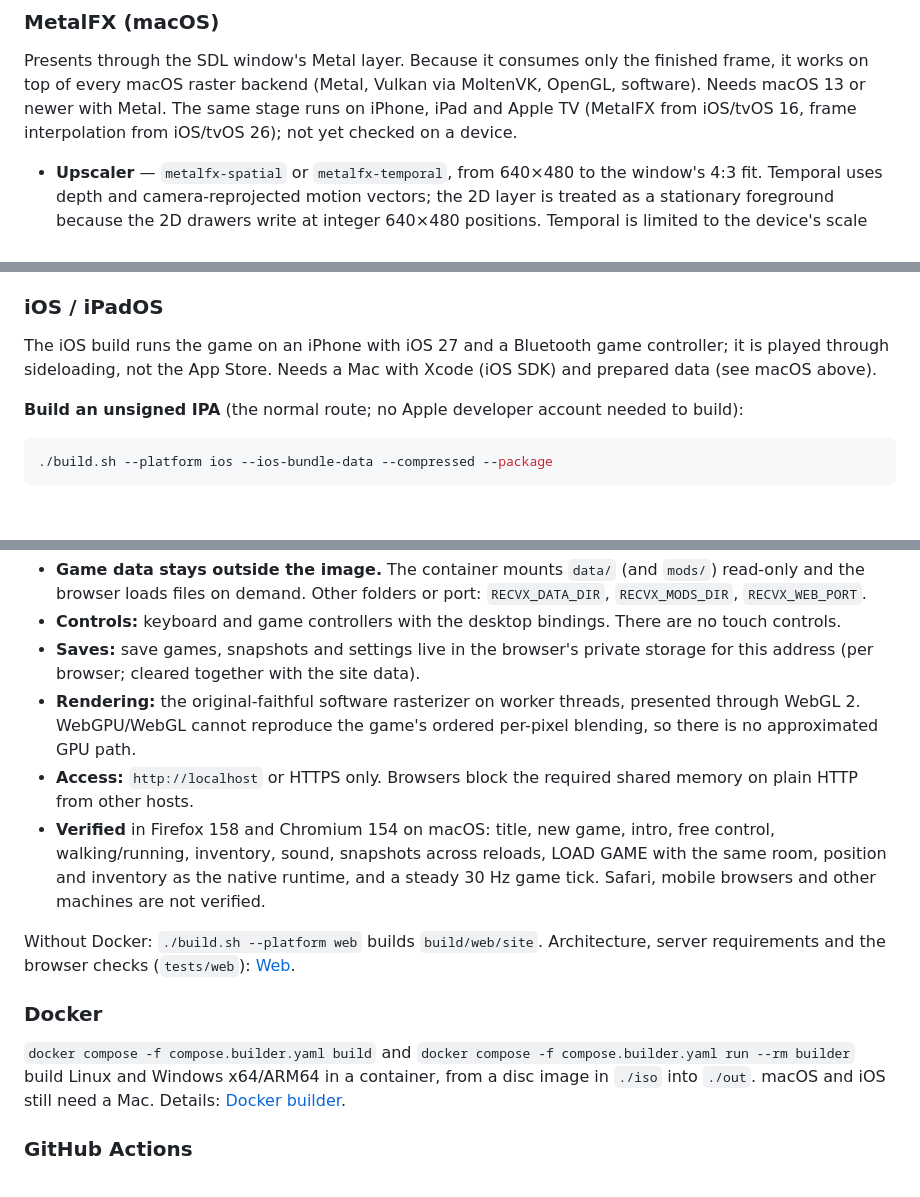
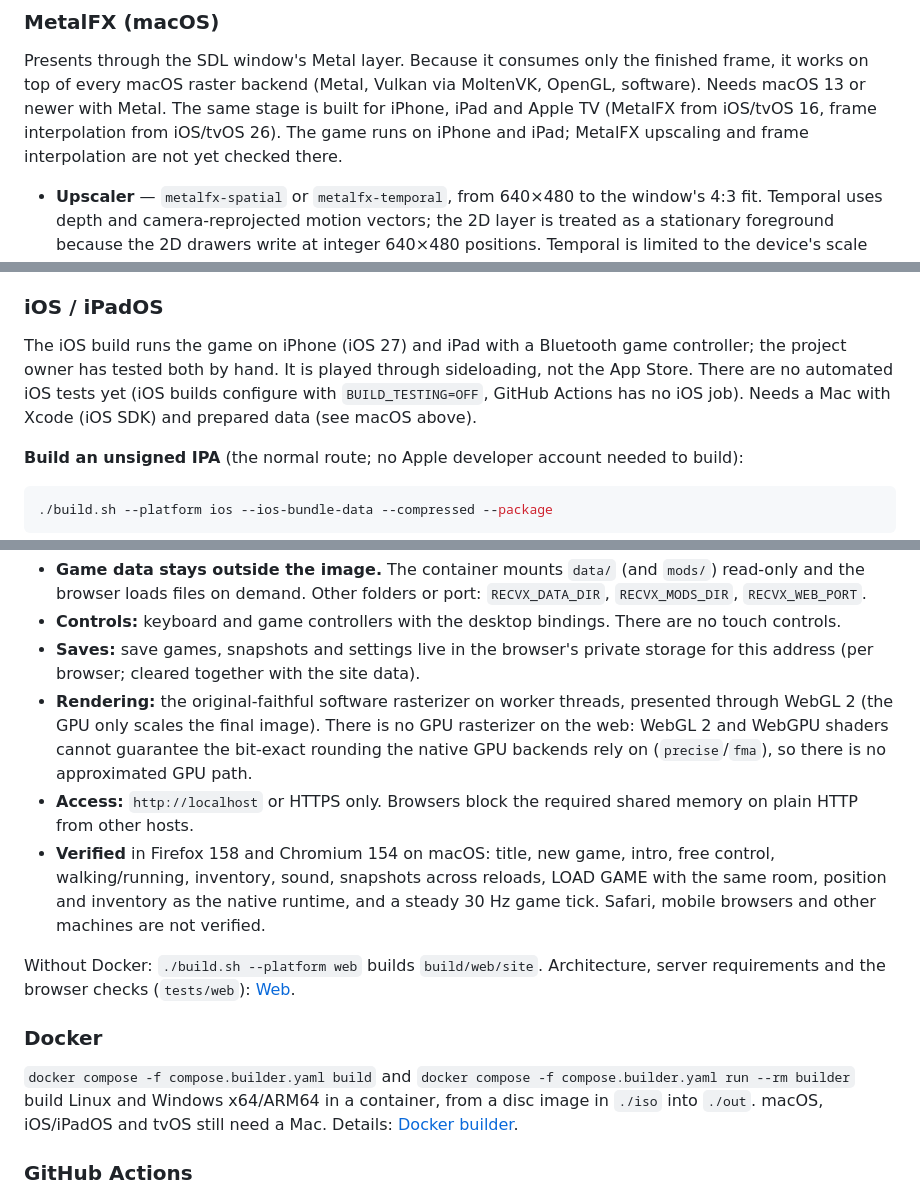
Before and after one commit to Patt92/recvx-native, a Markdown page: README.md, 3 parts joined by grey strips. Drawn GitHub-style; blank space fills up the shorter version.

Commit message:
Docs: iPad tested, MetalFX on iOS, MoltenVK bundled, precise web GPU rationale, stale requirements removed

```diff
--- a/README.md
+++ b/README.md
@@ -139,8 +139,9 @@ presentation path.
 Presents through the SDL window's Metal layer. Because it consumes only the
 finished frame, it works on top of every macOS raster backend (Metal, Vulkan
 via MoltenVK, OpenGL, software). Needs macOS 13 or newer with Metal. The same
-stage runs on iPhone, iPad and Apple TV (MetalFX from iOS/tvOS 16, frame
-interpolation from iOS/tvOS 26); not yet checked on a device.
+stage is built for iPhone, iPad and Apple TV (MetalFX from iOS/tvOS 16, frame
+interpolation from iOS/tvOS 26). The game runs on iPhone and iPad; MetalFX
+upscaling and frame interpolation are not yet checked there.
 
 - **Upscaler** — `metalfx-spatial` or `metalfx-temporal`, from 640×480 to
   the window's 4:3 fit. Temporal uses depth and camera-reprojected motion
@@ -434,9 +436,11 @@ with its number of HD textures, and per room how many textures came from HD, mod
 
 ### iOS / iPadOS
 
-The iOS build runs the game on an iPhone with iOS 27 and a Bluetooth game
-controller; it is played through sideloading, not the App Store. Needs a Mac
-with Xcode (iOS SDK) and prepared data (see macOS above).
+The iOS build runs the game on iPhone (iOS 27) and iPad with a Bluetooth game
+controller; the project owner has tested both by hand. It is played through
+sideloading, not the App Store. There are no automated iOS tests yet (iOS
+builds configure with `BUILD_TESTING=OFF`, GitHub Actions has no iOS job).
+Needs a Mac with Xcode (iOS SDK) and prepared data (see macOS above).
 
 **Build an unsigned IPA** (the normal route; no Apple developer account needed
 to build):
@@ -699,8 +703,10 @@ folders), again after every data or mod change.
 - **Saves:** save games, snapshots and settings live in the browser's private
   storage for this address (per browser; cleared together with the site data).
 - **Rendering:** the original-faithful software rasterizer on worker threads,
-  presented through WebGL 2. WebGPU/WebGL cannot reproduce the game's ordered
-  per-pixel blending, so there is no approximated GPU path.
+  presented through WebGL 2 (the GPU only scales the final image). There is no
+  GPU rasterizer on the web: WebGL 2 and WebGPU shaders cannot guarantee the
+  bit-exact rounding the native GPU backends rely on (`precise`/`fma`), so there
+  is no approximated GPU path.
 - **Access:** `http://localhost` or HTTPS only. Browsers block the required
   shared memory on plain HTTP from other hosts.
 - **Verified** in Firefox 158 and Chromium 154 on macOS: title, new game, intro,
@@ -718,7 +724,7 @@ Architecture, server requirements and the browser checks (`tests/web`):
 `docker compose -f compose.builder.yaml build` and
 `docker compose -f compose.builder.yaml run --rm builder` build Linux and
 Windows x64/ARM64 in a container, from a disc image in `./iso` into `./out`.
-macOS and iOS still need a Mac. Details: [Docker builder](docs/DOCKER.md).
+macOS, iOS/iPadOS and tvOS still need a Mac. Details: [Docker builder](docs/DOCKER.md).
 
 ### GitHub Actions
 
```
Also changed, not shown: other parts of README.md (+13 -12 lines), docs/NATIVE_PORT.md (+9 -7 lines), docs/WEB.md (+10 -5 lines).
